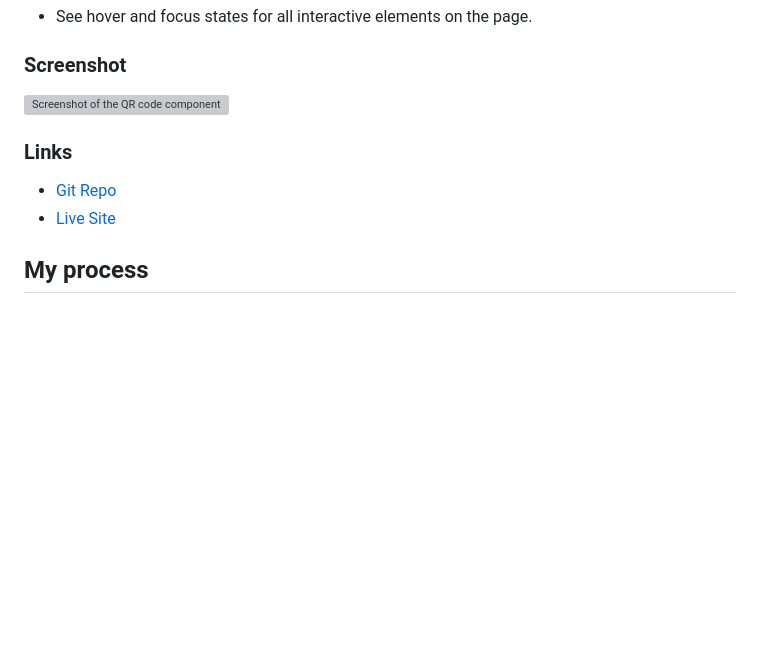
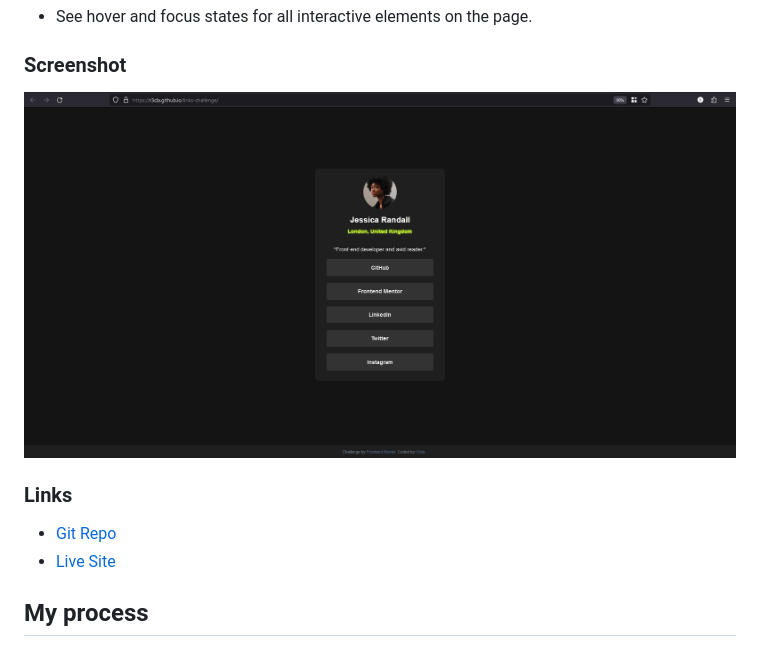
Before and after one commit to r3cla/links-challenge, a Markdown page: README.md, the part around one of its changes. GitHub-like rendering; blank space fills up the shorter version; grey boxes are pictures that could not be loaded.

```diff
--- a/README.md
+++ b/README.md
@@ -27,7 +27,7 @@ Users should be able to:
 
 ### Screenshot
 
-![Screenshot of the QR code component](/images/screenshot-qrchallenge.jpg)
+![Screenshot of the QR code component](assets/images/projectsnapshot.jpg)
 
 ### Links
 
```
Also changed, not shown: other parts of README.md (+2 -2 lines).
